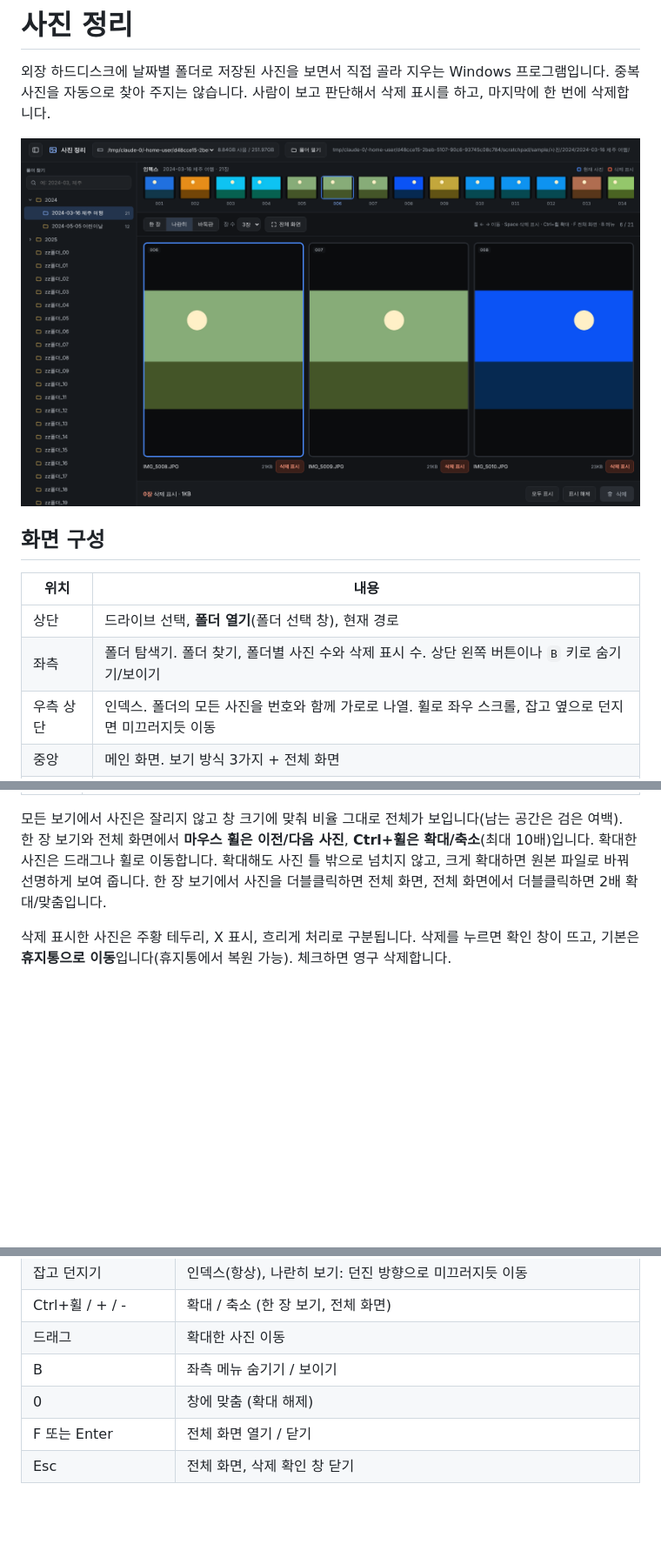
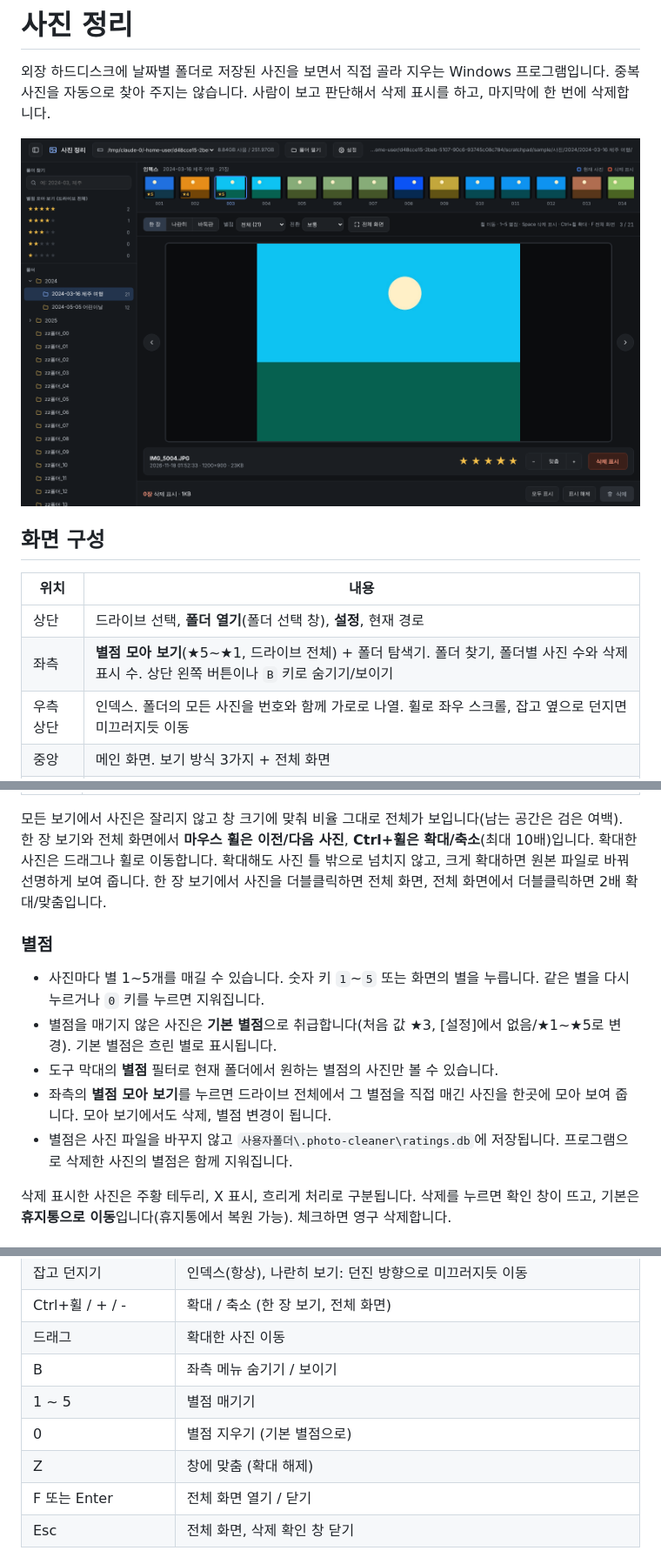
Before and after one commit to kjm1004/Pathon_Select_Picture, a Markdown page: README.md, 3 parts joined by grey strips. Shown at 87% size. Drawn GitHub-style; pictures changed too: docs/screenshot.png; blank space fills up the shorter version.

```diff
--- a/README.md
+++ b/README.md
@@ -9,8 +9,8 @@
 
 | 위치 | 내용 |
 |---|---|
-| 상단 | 드라이브 선택, **폴더 열기**(폴더 선택 창), 현재 경로 |
-| 좌측 | 폴더 탐색기. 폴더 찾기, 폴더별 사진 수와 삭제 표시 수. 상단 왼쪽 버튼이나 `B` 키로 숨기기/보이기 |
+| 상단 | 드라이브 선택, **폴더 열기**(폴더 선택 창), **설정**, 현재 경로 |
+| 좌측 | **별점 모아 보기**(★5~★1, 드라이브 전체) + 폴더 탐색기. 폴더 찾기, 폴더별 사진 수와 삭제 표시 수. 상단 왼쪽 버튼이나 `B` 키로 숨기기/보이기 |
 | 우측 상단 | 인덱스. 폴더의 모든 사진을 번호와 함께 가로로 나열. 휠로 좌우 스크롤, 잡고 옆으로 던지면 미끄러지듯 이동 |
 | 중앙 | 메인 화면. 보기 방식 3가지 + 전체 화면 |
 | 하단 | 삭제 표시한 사진 수와 용량, 모두 표시 / 표시 해제 / 삭제 |
@@ -29,6 +29,14 @@
 한 장 보기와 전체 화면에서 **마우스 휠은 이전/다음 사진**, **Ctrl+휠은 확대/축소**(최대 10배)입니다. 확대한 사진은 드래그나 휠로 이동합니다. 확대해도 사진 틀 밖으로 넘치지 않고,
 크게 확대하면 원본 파일로 바꿔 선명하게 보여 줍니다. 한 장 보기에서 사진을 더블클릭하면 전체 화면, 전체 화면에서 더블클릭하면 2배 확대/맞춤입니다.
 
+### 별점
+
+- 사진마다 별 1~5개를 매길 수 있습니다. 숫자 키 `1`~`5` 또는 화면의 별을 누릅니다. 같은 별을 다시 누르거나 `0` 키를 누르면 지워집니다.
+- 별점을 매기지 않은 사진은 **기본 별점**으로 취급합니다(처음 값 ★3, [설정]에서 없음/★1~★5로 변경). 기본 별점은 흐린 별로 표시됩니다.
+- 도구 막대의 **별점** 필터로 현재 폴더에서 원하는 별점의 사진만 볼 수 있습니다.
+- 좌측의 **별점 모아 보기**를 누르면 드라이브 전체에서 그 별점을 직접 매긴 사진을 한곳에 모아 보여 줍니다. 모아 보기에서도 삭제, 별점 변경이 됩니다.
+- 별점은 사진 파일을 바꾸지 않고 `사용자폴더\.photo-cleaner\ratings.db`에 저장됩니다. 프로그램으로 삭제한 사진의 별점은 함께 지워집니다.
+
 삭제 표시한 사진은 주황 테두리, X 표시, 흐리게 처리로 구분됩니다.
 삭제를 누르면 확인 창이 뜨고, 기본은 **휴지통으로 이동**입니다(휴지통에서 복원 가능). 체크하면 영구 삭제합니다.
 
@@ -45,7 +53,9 @@
 | Ctrl+휠 / + / - | 확대 / 축소 (한 장 보기, 전체 화면) |
 | 드래그 | 확대한 사진 이동 |
 | B | 좌측 메뉴 숨기기 / 보이기 |
-| 0 | 창에 맞춤 (확대 해제) |
+| 1 ~ 5 | 별점 매기기 |
+| 0 | 별점 지우기 (기본 별점으로) |
+| Z | 창에 맞춤 (확대 해제) |
 | F 또는 Enter | 전체 화면 열기 / 닫기 |
 | Esc | 전체 화면, 삭제 확인 창 닫기 |
 
```
Also changed, not shown: 5 other files.
